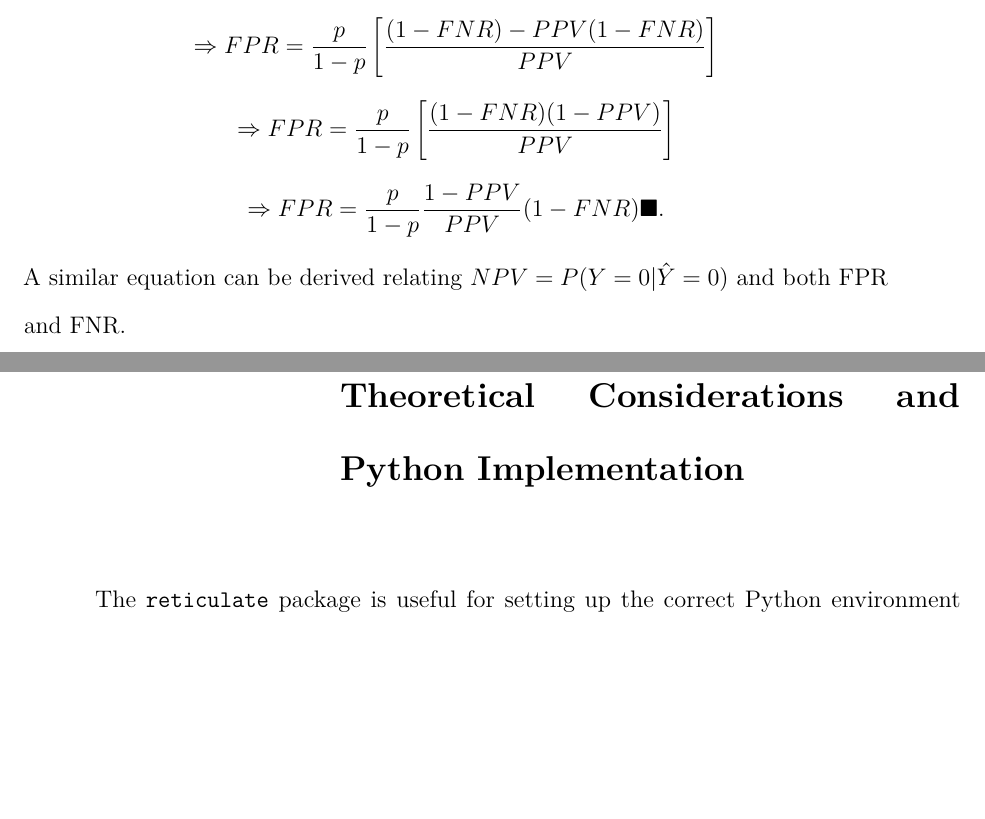
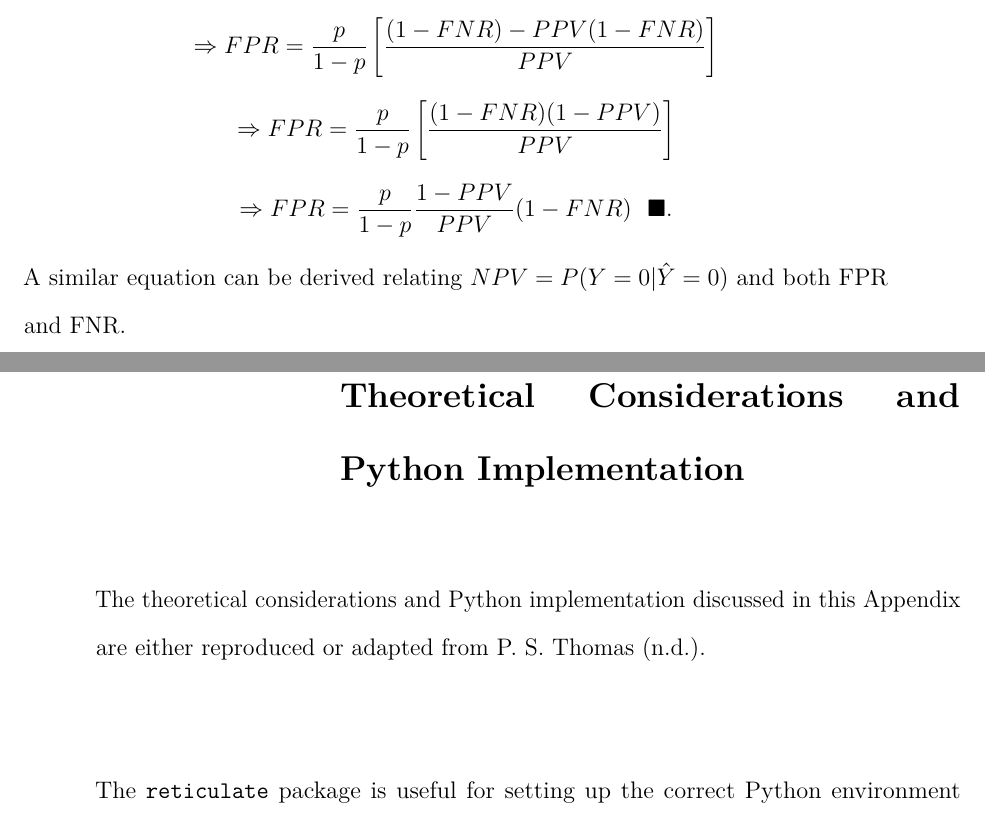
Before and after one commit to dashaasienga/Statistics-Senior-Honors-Thesis, a LaTeX thesis (Thesis/index/_book/Dasha-Asienga_StatThesis.tex): two parts of pages 100 and 105 of 142, joined at a grey line, cut so that both start at the same text, the shorter picture padded with empty space. Compiled offline with pdfLaTeX.

Commit message:
push clean revised thesis full draft (4/13)

```diff
--- a/Thesis/index/_book/Dasha-Asienga_StatThesis.tex
+++ b/Thesis/index/_book/Dasha-Asienga_StatThesis.tex
@@ -1391,7 +1391,7 @@ Recall from Chapter \ref{intro} that (Castelnovo et al., 2022):
 \[\Rightarrow FPR = \frac{p}{1-p} \left[  \frac{(1-FNR)}{PPV} - (1-FNR) \right]\]
 \[\Rightarrow FPR = \frac{p}{1-p} \left[  \frac{(1-FNR) - PPV(1-FNR)}{PPV} \right]\]
 \[\Rightarrow FPR = \frac{p}{1-p} \left[  \frac{(1-FNR) (1 - PPV)}{PPV} \right]\]
-\[\Rightarrow FPR = \frac{p}{1-p} \frac{1 - PPV}{PPV} (1-FNR) \blacksquare.\]
+\[\Rightarrow FPR = \frac{p}{1-p} \frac{1 - PPV}{PPV} (1-FNR) \text{ } \text{ } \blacksquare.\]
 
 \noindent A similar equation can be derived relating \(NPV = P(Y=0|\hat{Y} = 0)\) and both FPR and FNR.
 
@@ -1493,7 +1493,11 @@ Recall from Chapter \ref{intro} that (Castelnovo et al., 2022):
 \hypertarget{appendix-b}{%
 \chapter{Quasi-Seldonian Linear Regression Theoretical Considerations and Python Implementation}\label{appendix-b}}
 
-The \texttt{reticulate} package is useful for setting up the correct Python environment within RStudio.
+The theoretical considerations and Python implementation discussed in this Appendix are either reproduced or adapted from P. S. Thomas (n.d.).
+
+\(\\\)
+
+\noindent The \texttt{reticulate} package is useful for setting up the correct Python environment within RStudio.
 \begin{Shaded}
 \begin{Highlighting}[]
 \FunctionTok{library}\NormalTok{(reticulate)}
```
Also changed, not shown: Thesis/index/Dasha-Asienga_StatThesis_files/figure-latex/ch3fig1-1.pdf, Thesis/index/Dasha-Asienga_StatThesis_files/figure-latex/ch3fig10-1.pdf, Thesis/index/Dasha-Asienga_StatThesis_files/figure-latex/ch3fig11-1.pdf, Thesis/index/Dasha-Asienga_StatThesis_files/figure-latex/ch3fig12-1.pdf, Thesis/index/Dasha-Asienga_StatThesis_files/figure-latex/ch3fig13-1.pdf, Thesis/index/Dasha-Asienga_StatThesis_files/figure-latex/ch3fig2-1.pdf, Thesis/index/Dasha-Asienga_StatThesis_files/figure-latex/ch3fig3-1.pdf, Thesis/index/Dasha-Asienga_StatThesis_files/figure-latex/ch3fig4-1.pdf, Thesis/index/Dasha-Asienga_StatThesis_files/figure-latex/ch3fig5-1.pdf, Thesis/index/Dasha-Asienga_StatThesis_files/figure-latex/ch3fig6-1.pdf, Thesis/index/Dasha-Asienga_StatThesis_files/figure-latex/ch3fig7-1.pdf, Thesis/index/Dasha-Asienga_StatThesis_files/figure-latex/ch3fig8-1.pdf, Thesis/index/Dasha-Asienga_StatThesis_files/figure-latex/ch3fig9-1.pdf, Thesis/index/Dasha-Asienga_StatThesis_files/figure-latex/ch4fig1-1.pdf, 14 more files.
